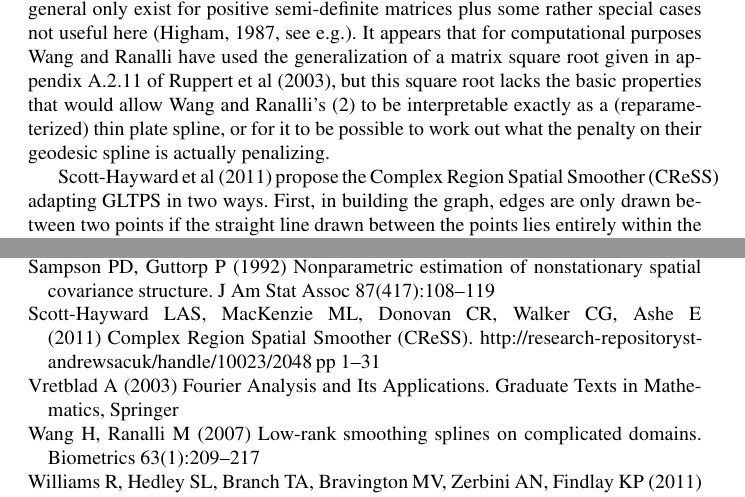
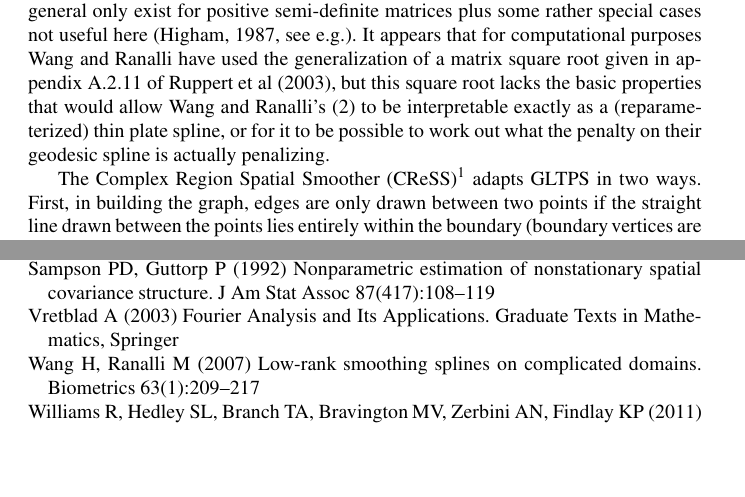
Before and after one commit to dill/msg-paper, a LaTeX paper (fa.tex): two parts of pages 6 and 17 of 18, joined at a grey line, cut so that both start at the same text, the shorter picture padded with empty space. The pictures show the PDF file fa.pdf that the author committed with the source.

Commit message:
start corrections!

```diff
--- a/fa.tex
+++ b/fa.tex
@@ -130,7 +130,7 @@ The soap film approach has the basis-penalty form that is convenient for applied
 
 Wang and Ranalli use their geodesic distances in place of the usual Euclidean distances in the radial basis functions used to define a thin plate spline. They leave the basis for the null space of the thin plate spline penalty unchanged, so some linkage across boundary features remains in the smoother. The principle difficulty in interpreting the results of their method is that it is unclear what their penalty term penalizes. The interpretational difficulty arises because  Wang and Ranalli's expressions (3) and (9) involve the square roots of matrices that are not positive semi-definite. In the case of their expression (3), which relates to a thin plate spline, this problem would be rectifiable if the spline coefficients had the usual thin plate spline linear constraints applied in order to force positive definiteness on the spline penalty. However in the case of (9), which defines their geodesic splines, there appears to be no sensible way to obtain positive semi-definiteness. This is a problem because matrix square roots in general only exist for positive semi-definite matrices plus some rather special cases not useful here \citep[see e.g.]{Higham1987405}. It appears that for computational purposes Wang and Ranalli have used the generalization of a matrix square root given in appendix A.2.11 of \cite{ruppert2003semiparametric}, but this square root lacks the basic properties that would allow Wang and Ranalli's (2) to be interpretable exactly as a (reparameterized) thin plate spline, or for it to be possible to work out what the penalty on their geodesic spline is actually penalizing.
 
-\cite{ScottHayward:2011tc} propose the Complex Region Spatial Smoother (CReSS) adapting GLTPS in two ways. First, in building the graph, edges are only drawn between two points if the straight line drawn between the points lies entirely within the boundary (boundary vertices are also included, in addition to observations). Second, a set of local radial basis functions are used (with a tuneable parameter controlling the locality of the basis). An AICc-weighted average over a series models with different basis sizes, knot locations and locality of the basis functions is used for prediction. Unlike Wang and Ranalli, the nullspace of the basis is removed.
+The Complex Region Spatial Smoother (CReSS)\footnote{\url{http://research-repository.st-andrews.ac.uk/handle/10023/2048}} adapts GLTPS in two ways. First, in building the graph, edges are only drawn between two points if the straight line drawn between the points lies entirely within the boundary (boundary vertices are also included, in addition to observations). Second, a set of local radial basis functions are used (with a tuneable parameter controlling the locality of the basis). An AICc-weighted average over a series models with different basis sizes, knot locations and locality of the basis functions is used for prediction. Unlike Wang and Ranalli, the nullspace of the basis is removed.
 
 The combination of an un-modified null space, the opacity of the penalty meaning and $O(n^3)$ computational cost of distance calculation are of some concern for practical work. In the case of CReSS, the necessity of running many models also creates a substantial computational burden. For both interpretive and computational reasons it seems worthwhile to investigate alternative ways of using the within-area distance idea, avoiding these difficulties.
 
```
Also changed, not shown: fa.pdf.
